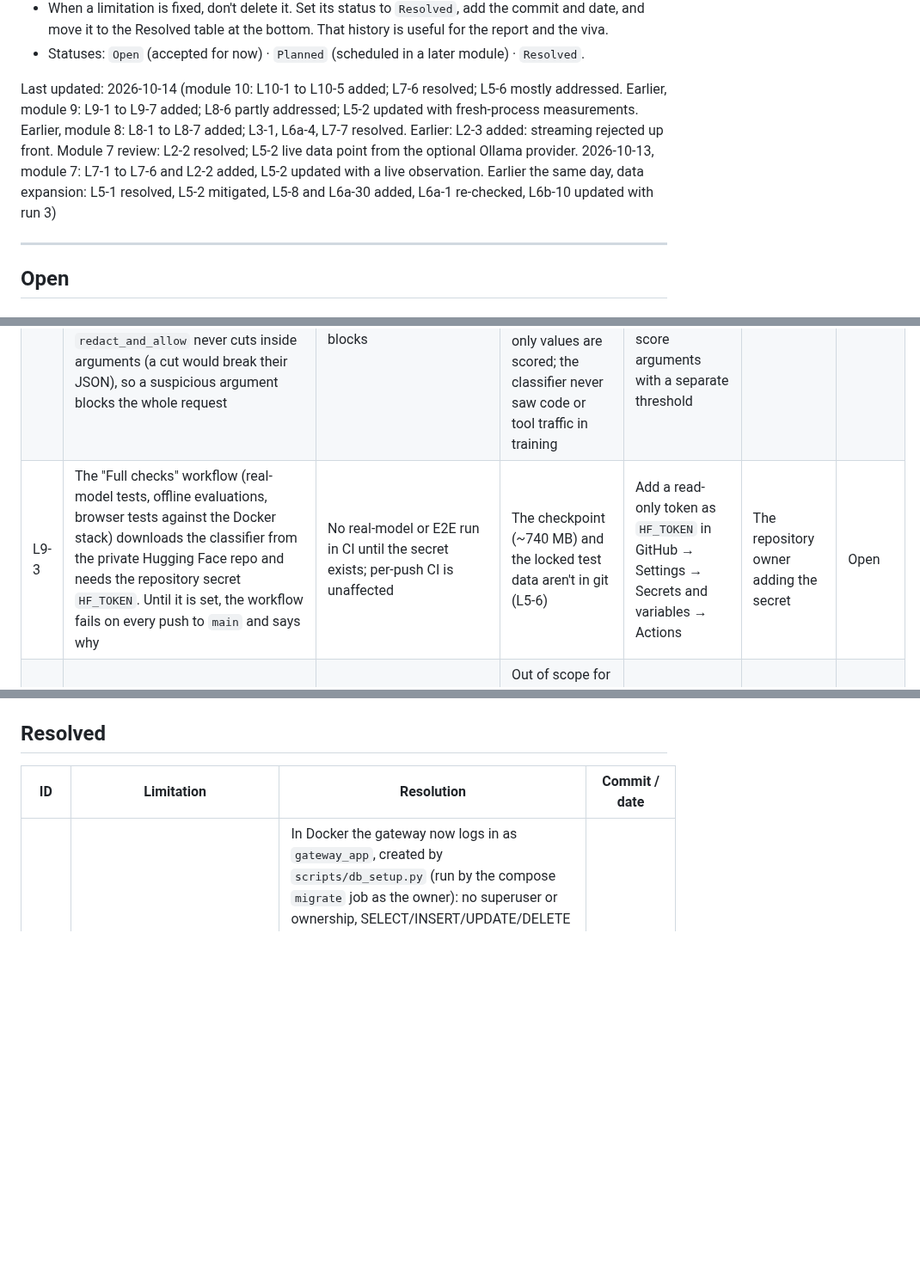
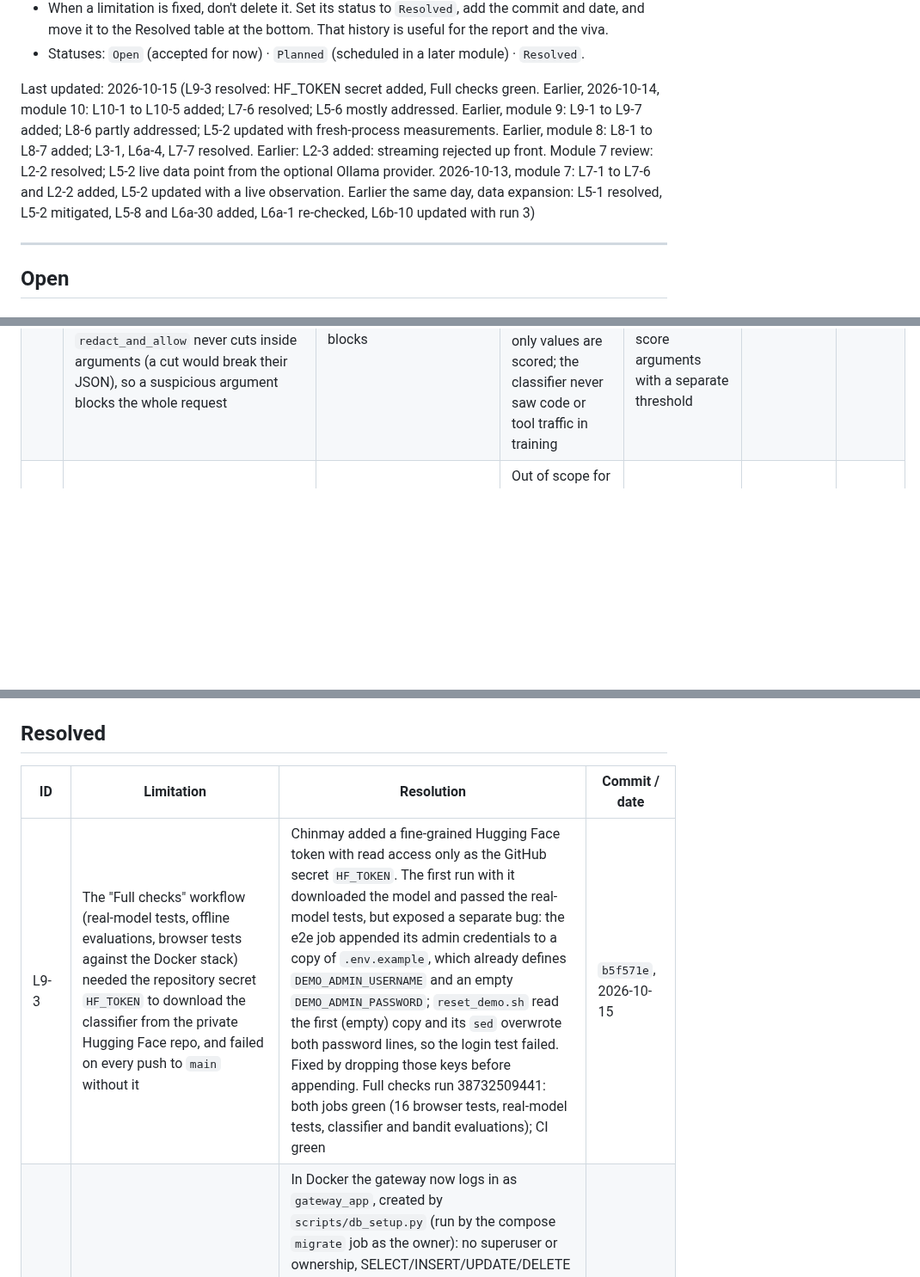
Before and after one commit to ChinmayKarkamkar12/self-defending-genai-gateway_CAPSTONE_PROJECT, a Markdown page: LIMITATIONS.md, 3 parts joined by grey strips. Shown at 86% size. GitHub-like rendering; blank space fills up the shorter version.

```diff
--- a/LIMITATIONS.md
+++ b/LIMITATIONS.md
@@ -17,7 +17,7 @@ deliberately left open. It is **not** a bug; bugs get fixed, not listed.
 - Statuses: `Open` (accepted for now) · `Planned` (scheduled in a later
   module) · `Resolved`.
 
-Last updated: 2026-10-14 (module 10: L10-1 to L10-5 added; L7-6 resolved; L5-6 mostly addressed. Earlier, module 9: L9-1 to L9-7 added; L8-6 partly addressed; L5-2 updated with fresh-process measurements. Earlier, module 8: L8-1 to L8-7 added; L3-1, L6a-4, L7-7 resolved. Earlier: L2-3 added: streaming rejected up front. Module 7 review: L2-2 resolved; L5-2 live data point from the optional Ollama provider. 2026-10-13, module 7: L7-1 to L7-6 and L2-2 added, L5-2 updated with a live observation. Earlier the same day, data expansion: L5-1 resolved, L5-2 mitigated, L5-8 and L6a-30 added, L6a-1 re-checked, L6b-10 updated with run 3)
+Last updated: 2026-10-15 (L9-3 resolved: HF_TOKEN secret added, Full checks green. Earlier, 2026-10-14, module 10: L10-1 to L10-5 added; L7-6 resolved; L5-6 mostly addressed. Earlier, module 9: L9-1 to L9-7 added; L8-6 partly addressed; L5-2 updated with fresh-process measurements. Earlier, module 8: L8-1 to L8-7 added; L3-1, L6a-4, L7-7 resolved. Earlier: L2-3 added: streaming rejected up front. Module 7 review: L2-2 resolved; L5-2 live data point from the optional Ollama provider. 2026-10-13, module 7: L7-1 to L7-6 and L2-2 added, L5-2 updated with a live observation. Earlier the same day, data expansion: L5-1 resolved, L5-2 mitigated, L5-8 and L6a-30 added, L6a-1 re-checked, L6b-10 updated with run 3)
 
 ---
 
@@ -39,7 +39,6 @@ Last updated: 2026-10-14 (module 10: L10-1 to L10-5 added; L7-6 resolved; L5-6 m
 |---|---|---|---|---|---|---|
 | L9-1 | PII redaction and threat scoring cover a message's `content` (string or text parts) and, since module 9, the arguments of its tool calls. Other request fields are forwarded as sent: a message's `name`, the top-level `user`, tool/function *definitions* (`tools[].function.description`, parameter schemas), `response_format` schemas, and any field the gateway doesn't know. A probe on 2026-10-14 (after the tool-call fix) sent an email address in each of these five places; all five reached the mocked provider unredacted, while content strings, text parts, tool results and tool call arguments were all redacted | PII or an injection placed in those fields bypasses modules 4 and 5 | The gateway forwards the client's body as is, so its checks only see the fields they read. Tool definitions are written by the application (like system prompts), `name`/`user` are short identifiers | Either an allowlist of request fields (refuse or drop unknown ones - may break SDK features), or redact every string leaf except structural ones (`model`, `role`, `type`, IDs); score tool descriptions like system prompts | A decision on refusing unknown fields | Open |
 | L9-2 | Tool call arguments are scored with the same classifier as the conversation, by their string values (`app/core/messages.argument_text`). Code-like values score as attacks: `SELECT * FROM orders WHERE status = 'open'` 0.976. And `redact_and_allow` never cuts inside arguments (a cut would break their JSON), so a suspicious argument blocks the whole request | Tool-calling apps that pass SQL/code in arguments see the L5-2 false positives, now as blocks | Raw JSON scored far worse (`{"query": "onboarding guide for new employees"}` 0.979 vs its value 0.031), so only values are scored; the classifier never saw code or tool traffic in training | Train on tool-call and code examples (hard negatives); a per-team setting to score arguments with a separate threshold | Tool-call training data | Open |
-| L9-3 | The "Full checks" workflow (real-model tests, offline evaluations, browser tests against the Docker stack) downloads the classifier from the private Hugging Face repo and needs the repository secret `HF_TOKEN`. Until it is set, the workflow fails on every push to `main` and says why | No real-model or E2E run in CI until the secret exists; per-push CI is unaffected | The checkpoint (~740 MB) and the locked test data aren't in git (L5-6) | Add a read-only token as `HF_TOKEN` in GitHub → Settings → Secrets and variables → Actions | The repository owner adding the secret | Open |
 | L9-4 | No load or performance testing beyond the rough check in L2-2 (~9 req/s, 100 concurrent requests all completing, on a laptop in Docker). Nothing sustained, nothing profiled | Throughput limits under real traffic are unknown; the likely ceiling is CPU inference for the classifier | Out of scope for a semester project (project_plan/09 §6); documented future work, not a hidden gap | A Locust/k6 run against the Docker stack, then profile the classifier on CPU vs GPU | Time after module 10 | Open (by design) |
 | L9-5 | The adversarial red-team stretch goal (module 6, §10) wasn't built, so nothing tests the defense against an adaptive attacker | The bandit and session agent are evaluated on fixed held-out data and simulations only | Stretch goal, not attempted | An attacker loop that mutates blocked prompts and replays them against the gateway | Time | Open (by design) |
 | L9-6 | No multi-instance, failover or multi-region testing | Behaviour with several gateway replicas is untested (except the audit chain: two writers are tested in `test_audit_postgres.py`) | Single-instance Docker Compose is the deployment target | Test behind a load balancer with several replicas sharing Postgres/Redis | A multi-instance deployment | Open (by design) |
@@ -145,6 +144,7 @@ Last updated: 2026-10-14 (module 10: L10-1 to L10-5 added; L7-6 resolved; L5-6 m
 
 | ID | Limitation | Resolution | Commit / date |
 |---|---|---|---|
+| L9-3 | The "Full checks" workflow (real-model tests, offline evaluations, browser tests against the Docker stack) needed the repository secret `HF_TOKEN` to download the classifier from the private Hugging Face repo, and failed on every push to `main` without it | Chinmay added a fine-grained Hugging Face token with read access only as the GitHub secret `HF_TOKEN`. The first run with it downloaded the model and passed the real-model tests, but exposed a separate bug: the e2e job appended its admin credentials to a copy of `.env.example`, which already defines `DEMO_ADMIN_USERNAME` and an empty `DEMO_ADMIN_PASSWORD`; `reset_demo.sh` read the first (empty) copy and its `sed` overwrote both password lines, so the login test failed. Fixed by dropping those keys before appending. Full checks run 38732509441: both jobs green (16 browser tests, real-model tests, classifier and bandit evaluations); CI green | `b5f571e`, 2026-10-15 |
 | L7-6 | The gateway connected to Postgres as the `postgres` superuser, which can switch the audit trigger off (`session_replication_role`, `ALTER TABLE ... DISABLE TRIGGER`) | In Docker the gateway now logs in as `gateway_app`, created by `scripts/db_setup.py` (run by the compose `migrate` job as the owner): no superuser or ownership, SELECT/INSERT/UPDATE/DELETE on the application tables, only SELECT/INSERT on `audit_log_entries`, nothing on `alembic_version`. Tests (`test_deployment.py`, Postgres) show the role refused for disabling the trigger, `session_replication_role`, TRUNCATE, UPDATE, DELETE, DROP and CREATE, and a full request/review/admin round trip working as the role. Live: `tamper_demo` from inside the gateway fails with *permission denied to set parameter "session_replication_role"*. The owner login lives only in the one-off `migrate` job | module 10, 2026-10-14 |
 | L3-1 | Admin endpoints (`/v1/admin/*`) have no authentication | Every `/v1/admin` router requires a logged-in admin (username + password, scrypt hashes, 8 h Redis sessions storing only the token's hash, lockout after 5 failures), wired once in `main.py`; a test walks all admin endpoints from the OpenAPI schema and expects 401 without a session. The dashboard keeps the session in an httpOnly SameSite=Strict cookie | module 8, 2026-10-14 |
 | L6a-4 | The review-queue decide endpoint has no authentication | Same admin login. The reviewer recorded on a verdict is now the logged-in admin; the client-sent `reviewer` field was removed, so verdicts can't be attributed to someone else | module 8, 2026-10-14 |
```
Also changed, not shown: PROGRESS.md (+7 -1 lines), docs/PROJECT_JOURNEY.md (+1 -0 lines).
